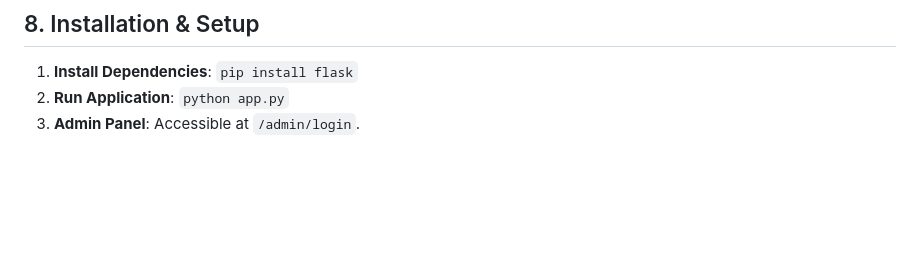
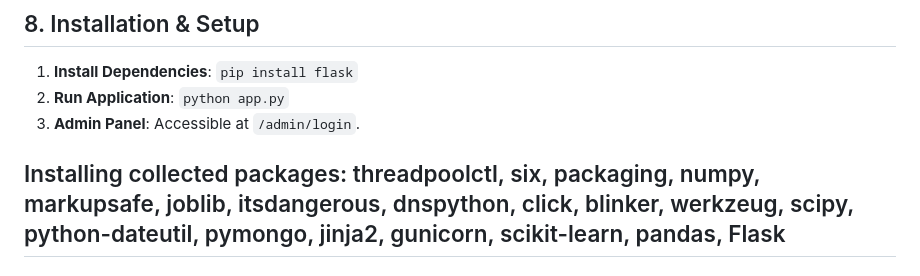
Before and after one commit to aswiiz/healthcare_platform, a Markdown page: README.md, the part around the change. GitHub-like rendering; blank space fills up the shorter version.

```diff
--- a/README.md
+++ b/README.md
@@ -58,3 +58,4 @@ The database was created programmatically using Python's `sqlite3` module. The s
 1. **Install Dependencies**: `pip install flask`
 2. **Run Application**: `python app.py`
 3. **Admin Panel**: Accessible at `/admin/login`.
+## Installing collected packages: threadpoolctl, six, packaging, numpy, markupsafe, joblib, itsdangerous, dnspython, click, blinker, werkzeug, scipy, python-dateutil, pymongo, jinja2, gunicorn, scikit-learn, pandas, Flask
```
